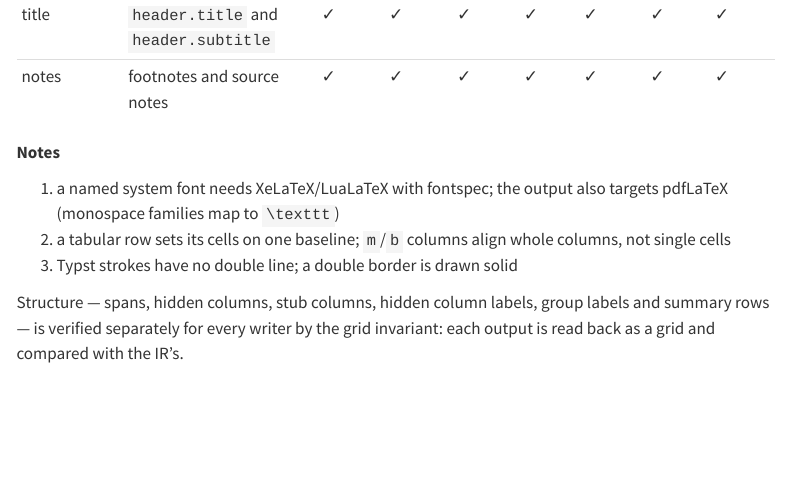
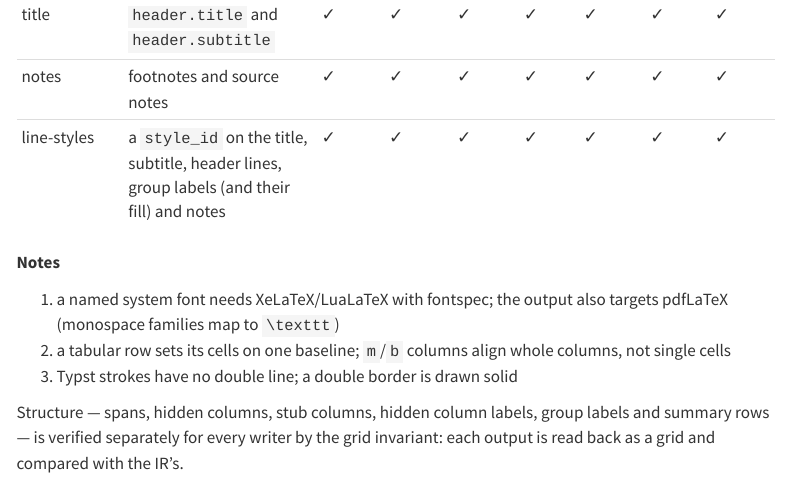
Before and after one commit to rich-iannone/gridwell, a Quarto document (docs/guide/feature-matrix.qmd): the page in a window 1100 px wide, from 1510 px down. Rendered offline with R 4.5, knitr and Pandoc in place of Quarto, with nearby package versions; menus at the side of the page are left out.

Commit message:
Document line-style support in feature matrix

```diff
--- a/docs/guide/feature-matrix.qmd
+++ b/docs/guide/feature-matrix.qmd
@@ -34,6 +34,7 @@ Which IR features each Tier-1 writer (plus PPTX) expresses. Every cell is *measu
 | footnote-mark | footnote marks as superscript | ✓ | ✓ | ✓ | ✓ | ✓ | ✓ | ✓ |
 | title | `header.title` and `header.subtitle` | ✓ | ✓ | ✓ | ✓ | ✓ | ✓ | ✓ |
 | notes | footnotes and source notes | ✓ | ✓ | ✓ | ✓ | ✓ | ✓ | ✓ |
+| line-styles | a `style_id` on the title, subtitle, header lines, group labels (and their fill) and notes | ✓ | ✓ | ✓ | ✓ | ✓ | ✓ | ✓ |
 
 **Notes**
 
```
